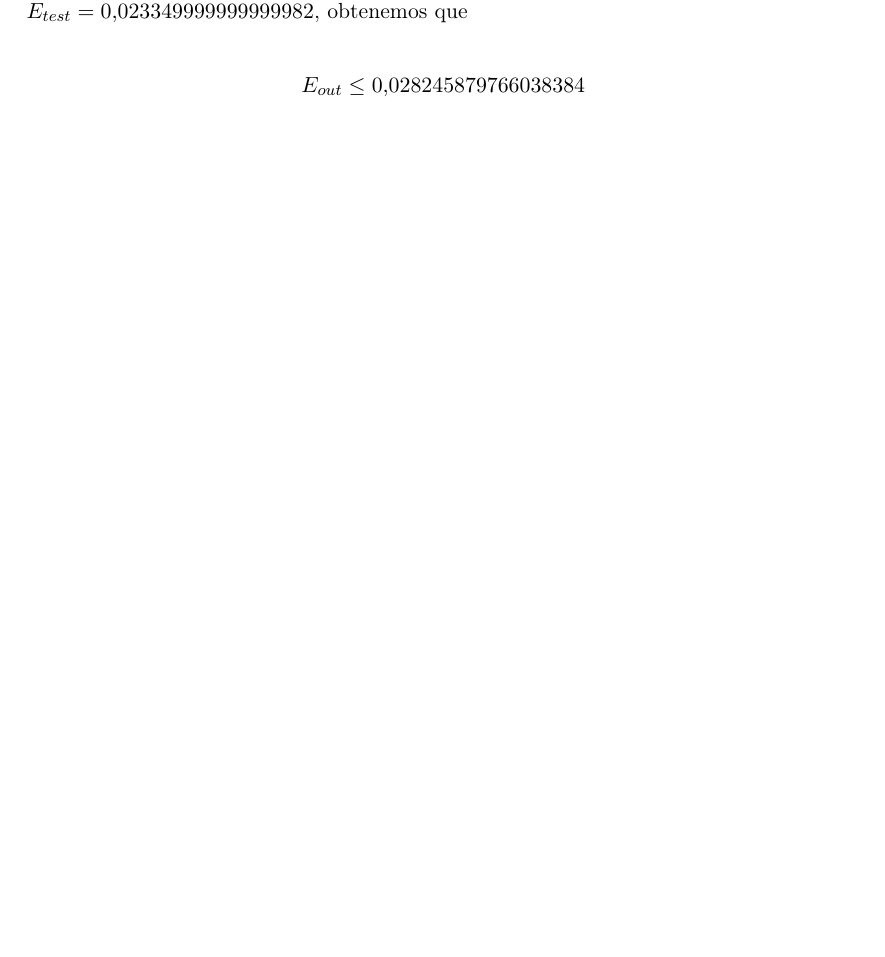
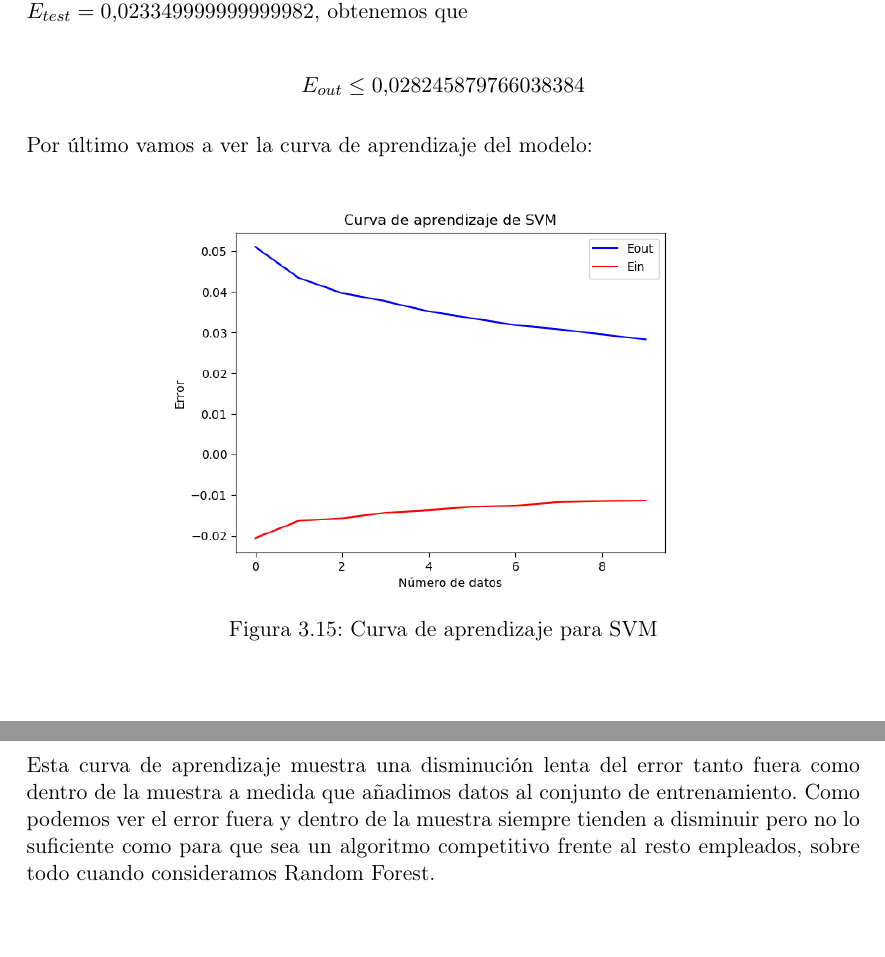
Before and after one commit to nacheteam/APS-Failure-Scania-Trucks-Classification, a LaTeX document (doc/PF-Aguilera-Balderas.tex): part of page 20 of 21 before the commit and two parts of pages 20 and 21 of 22 after it, the two joined at a grey line, cut so that both start at the same text, the shorter picture padded with empty space. Compiled offline with pdfLaTeX.

Commit message:
Curva de aprendizaje de SVM

```diff
--- a/doc/PF-Aguilera-Balderas.tex
+++ b/doc/PF-Aguilera-Balderas.tex
@@ -410,6 +410,17 @@ Respecto de la cota de generalización, tiendo un $E_{in}= 0.011306189814032641$
 
 $$E_{out} \leq 0.028245879766038384$$
 
+Por último vamos a ver la curva de aprendizaje del modelo:
+
+\begin{figure}[H] %con el [H] le obligamos a situar aquí la figura
+	\centering
+	\includegraphics[scale=0.6]{aprendizaje-SVM.png}  %el parámetro scale permite agrandar o achicar la imagen. En el nombre de archivo puede especificar directorios
+	\caption{Curva de aprendizaje para SVM}
+	\label{fig:aprendizaje-svm}
+\end{figure}
+
+Esta curva de aprendizaje muestra una disminución lenta del error tanto fuera como dentro de la muestra a medida que añadimos datos al conjunto de entrenamiento. Como podemos ver el error fuera y dentro de la muestra siempre tienden a disminuir pero no lo suficiente como para que sea un algoritmo competitivo frente al resto empleados, sobre todo cuando consideramos Random Forest.
+
 \newpage
 \section{Bibliografía}
 
```
Also changed, not shown: doc/PF-Aguilera-Balderas.pdf, 4 other files.
